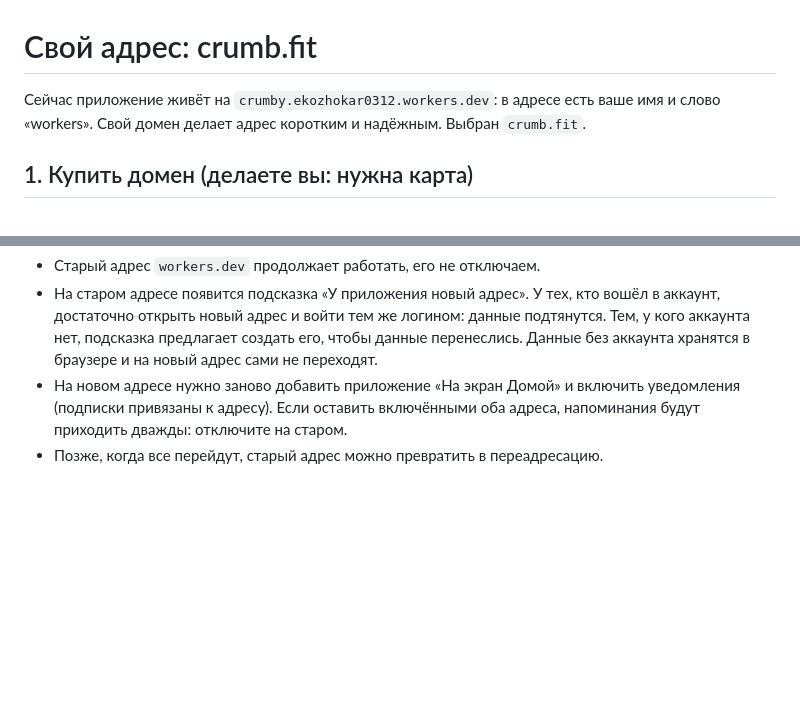
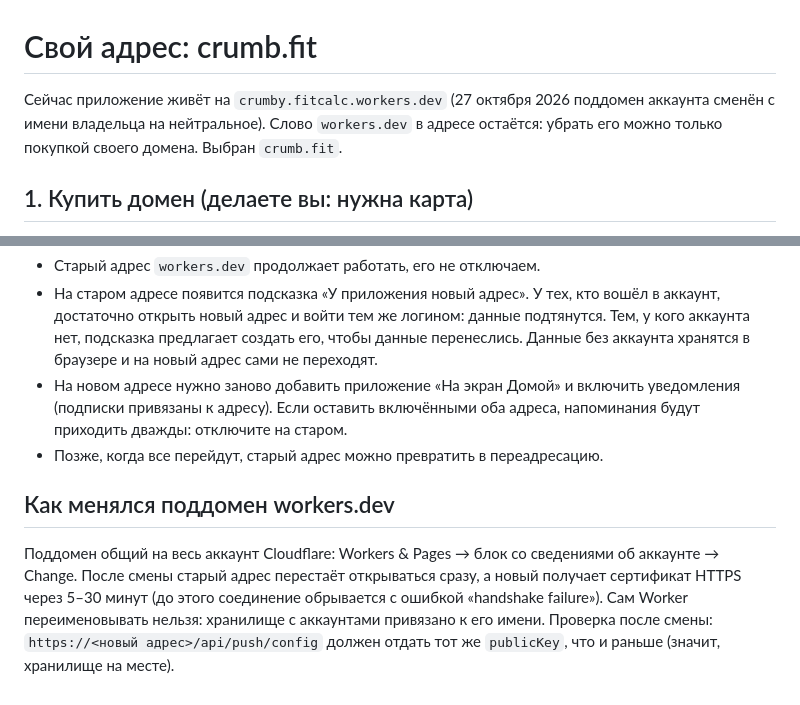
Before and after one commit to webnetdsgn/crumby, a Markdown page: docs/DOMAIN.md, 2 parts joined by grey strips. Drawn GitHub-style; blank space fills up the shorter version.

Commit message:
Docs: new workers.dev subdomain, how the change works
Co-Authored-By: Claude Sonnet 5.5 <noreply@anthropic.com>

```diff
--- a/docs/DOMAIN.md
+++ b/docs/DOMAIN.md
@@ -1,6 +1,6 @@
 # Свой адрес: crumb.fit
 
-Сейчас приложение живёт на `crumby.ekozhokar0312.workers.dev`: в адресе есть ваше имя и слово «workers». Свой домен делает адрес коротким и надёжным. Выбран `crumb.fit`.
+Сейчас приложение живёт на `crumby.fitcalc.workers.dev` (27 октября 2026 поддомен аккаунта сменён с имени владельца на нейтральное). Слово `workers.dev` в адресе остаётся: убрать его можно только покупкой своего домена. Выбран `crumb.fit`.
 
 ## 1. Купить домен (делаете вы: нужна карта)
 
@@ -22,3 +22,7 @@
 - На старом адресе появится подсказка «У приложения новый адрес». У тех, кто вошёл в аккаунт, достаточно открыть новый адрес и войти тем же логином: данные подтянутся. Тем, у кого аккаунта нет, подсказка предлагает создать его, чтобы данные перенеслись. Данные без аккаунта хранятся в браузере и на новый адрес сами не переходят.
 - На новом адресе нужно заново добавить приложение «На экран Домой» и включить уведомления (подписки привязаны к адресу). Если оставить включёнными оба адреса, напоминания будут приходить дважды: отключите на старом.
 - Позже, когда все перейдут, старый адрес можно превратить в переадресацию.
+
+## Как менялся поддомен workers.dev
+
+Поддомен общий на весь аккаунт Cloudflare: Workers & Pages → блок со сведениями об аккаунте → Change. После смены старый адрес перестаёт открываться сразу, а новый получает сертификат HTTPS через 5–30 минут (до этого соединение обрывается с ошибкой «handshake failure»). Сам Worker переименовывать нельзя: хранилище с аккаунтами привязано к его имени. Проверка после смены: `https://<новый адрес>/api/push/config` должен отдать тот же `publicKey`, что и раньше (значит, хранилище на месте).
```
